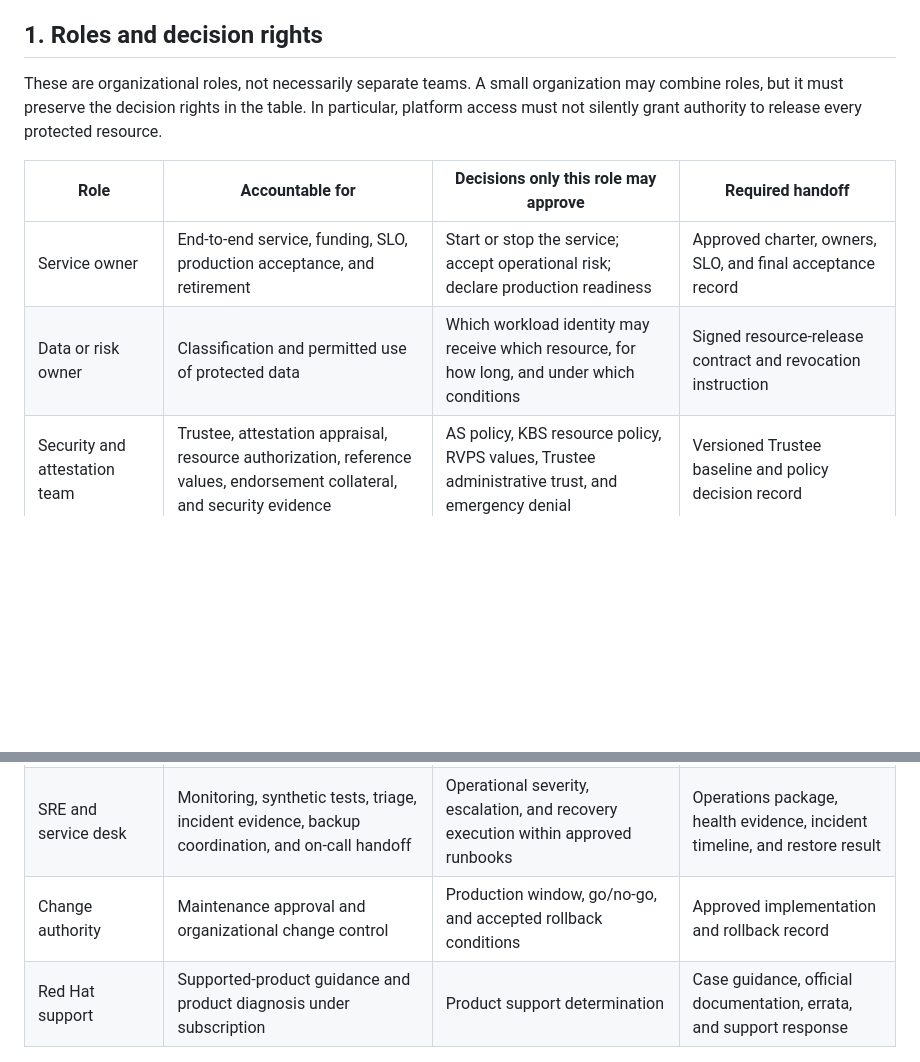
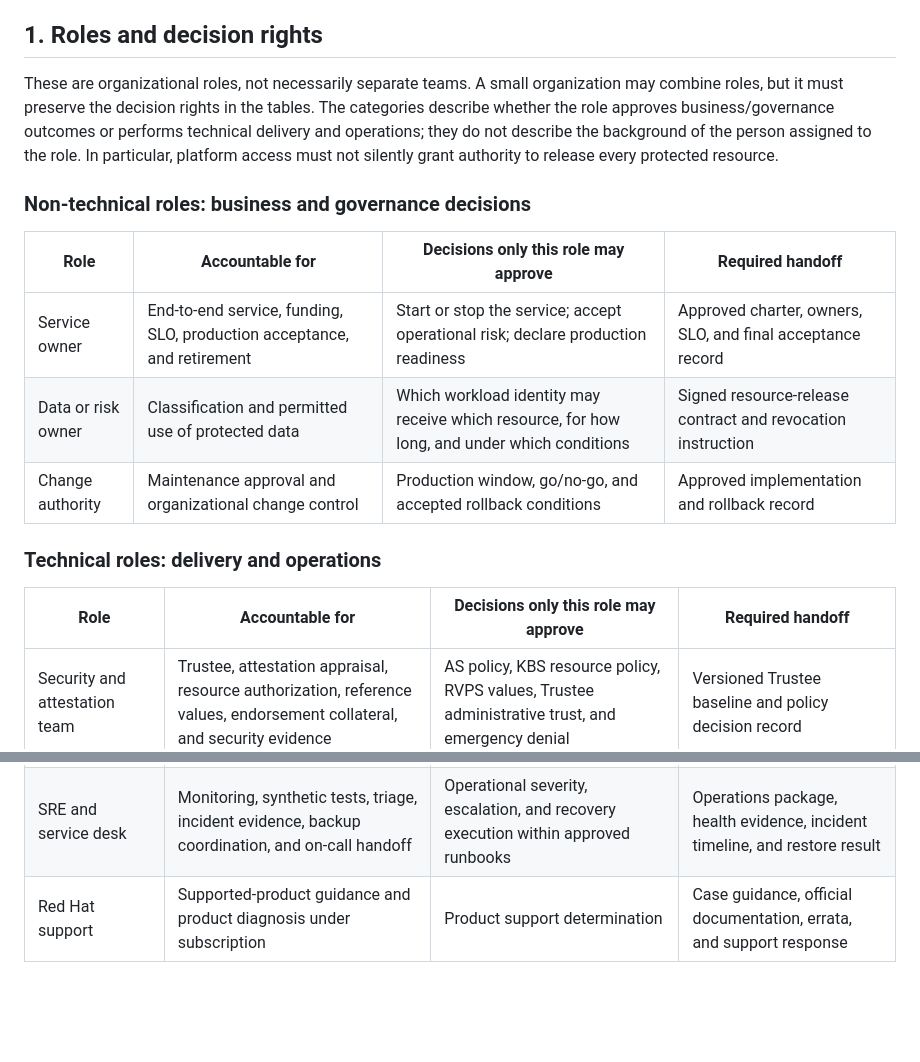
Before and after one commit to shpwrck/openshift-confidential-containers, a Markdown page: docs/getting-started-and-operations.md, 2 parts joined by grey strips. Rendered like a GitHub page; blank space fills up the shorter version.

Commit message:
docs: distinguish technical and governance roles
Co-Authored-By: Codex (gpt-5.6-sol/xhigh) <noreply@openai.com>

```diff
--- a/docs/getting-started-and-operations.md
+++ b/docs/getting-started-and-operations.md
@@ -34,20 +34,29 @@ so they do not obscure the operating flow.
 ## 1. Roles and decision rights
 
 These are organizational roles, not necessarily separate teams. A small organization may combine
-roles, but it must preserve the decision rights in the table. In particular, platform access must not
-silently grant authority to release every protected resource.
+roles, but it must preserve the decision rights in the tables. The categories describe whether the
+role approves business/governance outcomes or performs technical delivery and operations; they do
+not describe the background of the person assigned to the role. In particular, platform access must
+not silently grant authority to release every protected resource.
+
+### Non-technical roles: business and governance decisions
 
 | Role | Accountable for | Decisions only this role may approve | Required handoff |
 |---|---|---|---|
 | Service owner | End-to-end service, funding, SLO, production acceptance, and retirement | Start or stop the service; accept operational risk; declare production readiness | Approved charter, owners, SLO, and final acceptance record |
 | Data or risk owner | Classification and permitted use of protected data | Which workload identity may receive which resource, for how long, and under which conditions | Signed resource-release contract and revocation instruction |
+| Change authority | Maintenance approval and organizational change control | Production window, go/no-go, and accepted rollback conditions | Approved implementation and rollback record |
+
+### Technical roles: delivery and operations
+
+| Role | Accountable for | Decisions only this role may approve | Required handoff |
+|---|---|---|---|
 | Security and attestation team | Trustee, attestation appraisal, resource authorization, reference values, endorsement collateral, and security evidence | AS policy, KBS resource policy, RVPS values, Trustee administrative trust, and emergency denial | Versioned Trustee baseline and policy decision record |
 | OpenShift platform team | Workload and Trustee clusters, Operators, NFD, `KataConfig`, node placement, capacity, and product support evidence | Cluster/runtime configuration, eligible nodes, maintenance sequence, and platform rollback | Healthy platform baseline, runtime evidence, and change record |
 | Hardware and datacenter team | Supported servers, CPU, BIOS, firmware, BMC, replacement, and maintenance | Hardware baseline and when a node may return after hardware or firmware change | Hardware inventory, readiness result, and maintenance record |
 | Workload and supply-chain team | Application, image build, SBOM, signature, optional encryption, initdata, Kata Agent policy, and workload manifests | Which immutable application artifact is proposed for release | Workload trust bundle and deployment manifest set |
 | Network, PKI, time, and registry team | Guest and cluster DNS, NTP, routes, firewall, proxy, TLS, registry, mirror, and certificate lifecycle | Network exposure, trust-chain issuance, registry publication, and expiry handling | Flow matrix, CA bundle, certificate inventory, and reachability proof |
 | SRE and service desk | Monitoring, synthetic tests, triage, incident evidence, backup coordination, and on-call handoff | Operational severity, escalation, and recovery execution within approved runbooks | Operations package, health evidence, incident timeline, and restore result |
-| Change authority | Maintenance approval and organizational change control | Production window, go/no-go, and accepted rollback conditions | Approved implementation and rollback record |
 | Red Hat support | Supported-product guidance and product diagnosis under subscription | Product support determination | Case guidance, official documentation, errata, and support response |
 
 ### Non-negotiable separation of duties
```
